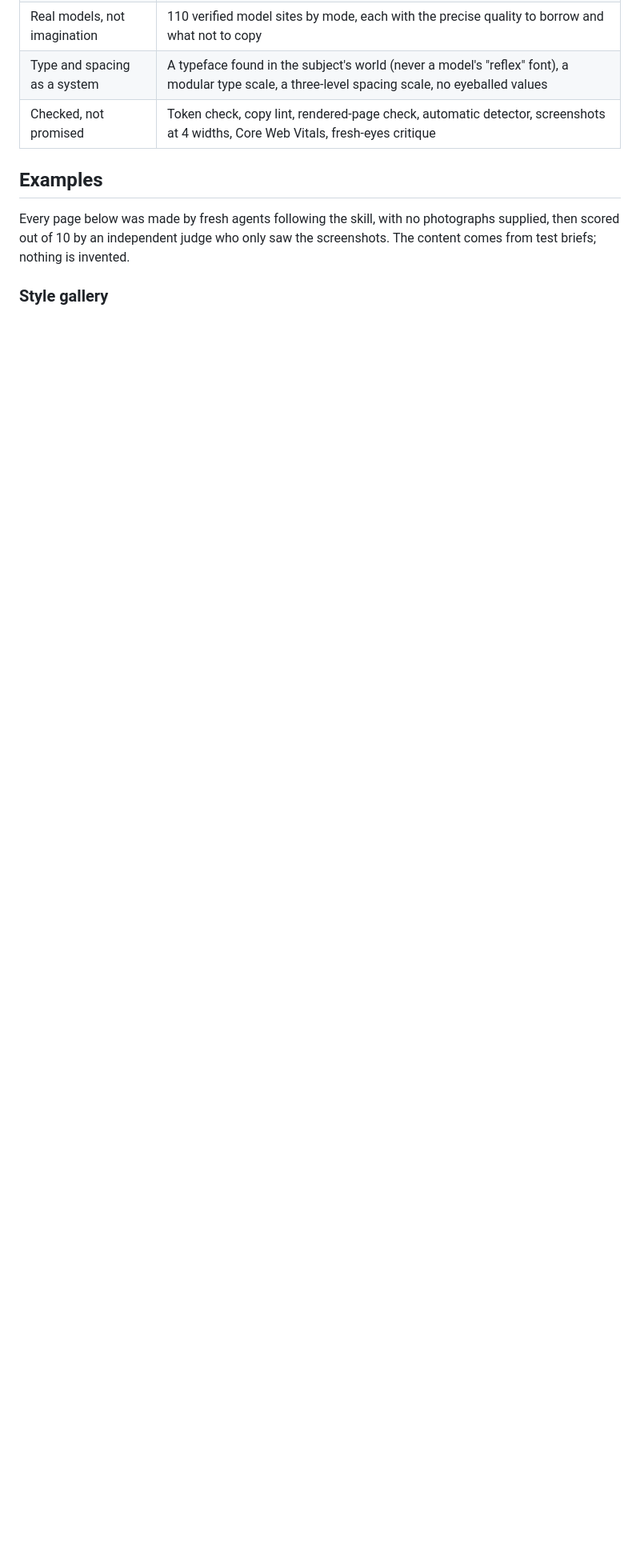
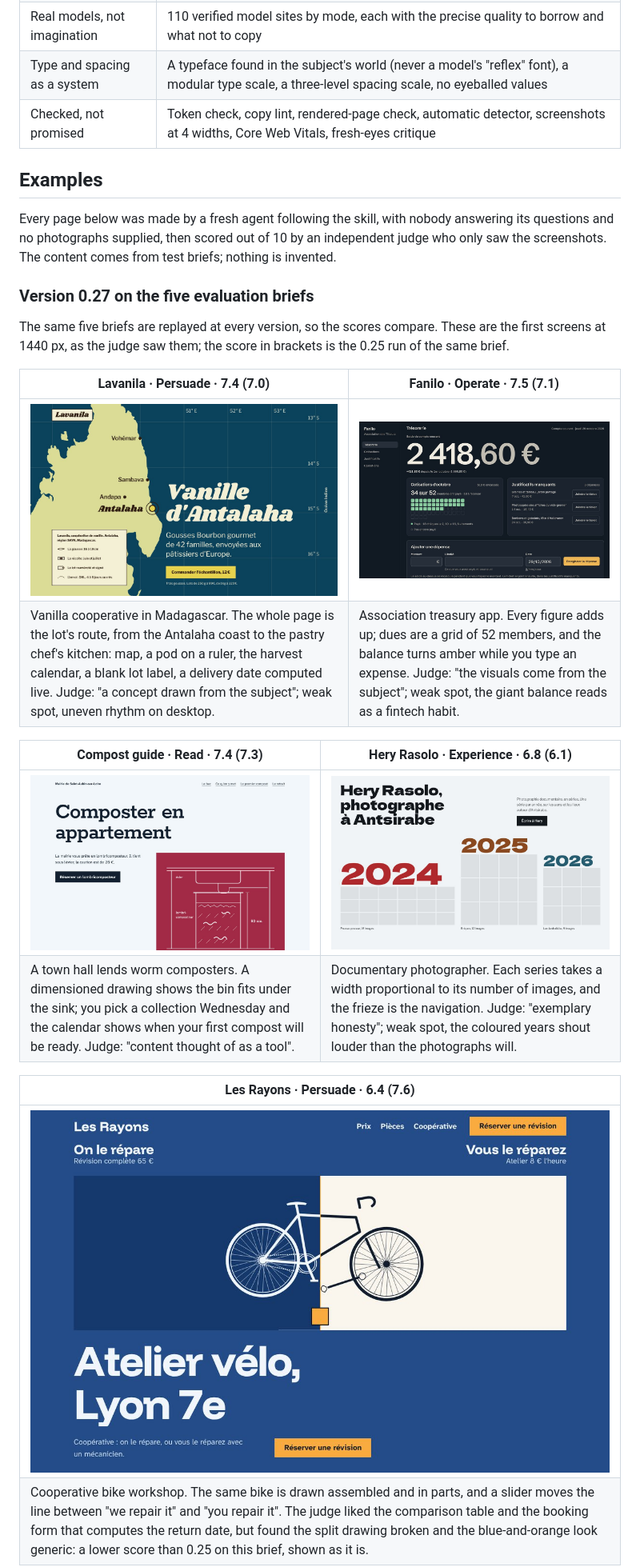
Before and after one commit to jrco-dev/julio-antislop-design, a Markdown page: README.md, the part around one of its changes. Shown at 80% size. GitHub-like rendering; pictures changed too: docs/examples/eval027-compost.jpg (added), docs/examples/eval027-fanilo.jpg (added), docs/examples/eval027-lavanila.jpg (added); blank space fills up the shorter version.

```diff
--- a/README.md
+++ b/README.md
@@ -54,6 +54,24 @@ What sets it apart:
 
 ## Examples
 
-Every page below was made by fresh agents following the skill, with no photographs supplied, then scored out of 10 by an independent judge who only saw the screenshots. The content comes from test briefs; nothing is invented.
+Every page below was made by a fresh agent following the skill, with nobody answering its questions and no photographs supplied, then scored out of 10 by an independent judge who only saw the screenshots. The content comes from test briefs; nothing is invented.
 
-### Style gallery
+### Version 0.27 on the five evaluation briefs
+
+The same five briefs are replayed at every version, so the scores compare. These are the first screens at 1440 px, as the judge saw them; the score in brackets is the 0.25 run of the same brief.
+
+| Lavanila · **Persuade** · 7.4 (7.0) | Fanilo · **Operate** · 7.5 (7.1) |
+| --- | --- |
+| ![Lavanila: "Vanille d'Antalaha" set on the Indian Ocean beside a drawn map of the SAVA coast, the legend doubling as the table of contents, a yellow "Commander l'échantillon, 12 €" button](docs/examples/eval027-lavanila.jpg) | ![Fanilo: the treasury screen of a neighbourhood association, the balance 2 418,60 € set very large, a 52-square grid of paid dues, three missing receipts and a three-field expense form](docs/examples/eval027-fanilo.jpg) |
+| Vanilla cooperative in Madagascar. The whole page is the lot's route, from the Antalaha coast to the pastry chef's kitchen: map, a pod on a ruler, the harvest calendar, a blank lot label, a delivery date computed live. Judge: "a concept drawn from the subject"; weak spot, uneven rhythm on desktop. | Association treasury app. Every figure adds up; dues are a grid of 52 members, and the balance turns amber while you type an expense. Judge: "the visuals come from the subject"; weak spot, the giant balance reads as a fintech habit. |
+
+| Compost guide · **Read** · 7.4 (7.3) | Hery Rasolo · **Experience** · 6.8 (6.1) |
+| --- | --- |
+| ![Composter en appartement: a town hall guide, slab-serif title, a dimensioned line drawing of the worm bin under the sink on a beetroot-red ground, one "Réserver un lombricomposteur" button](docs/examples/eval027-compost.jpg) | ![Hery Rasolo, photographe à Antsirabe: three years in huge coloured type, each above a contact sheet sized to its series (18, 12, 9 frames)](docs/examples/eval027-portfolio.jpg) |
+| A town hall lends worm composters. A dimensioned drawing shows the bin fits under the sink; you pick a collection Wednesday and the calendar shows when your first compost will be ready. Judge: "content thought of as a tool". | Documentary photographer. Each series takes a width proportional to its number of images, and the frieze is the navigation. Judge: "exemplary honesty"; weak spot, the coloured years shout louder than the photographs will. |
+
+| Les Rayons · **Persuade** · 6.4 (7.6) |
+| --- |
+| ![Les Rayons: "Atelier vélo, Lyon 7e", one bicycle drawn twice, assembled on blue and in parts on cream, split by a slider between "On le répare" and "Vous le réparez"](docs/examples/eval027-les-rayons.jpg) |
+| Cooperative bike workshop. The same bike is drawn assembled and in parts, and a slider moves the line between "we repair it" and "you repair it". The judge liked the comparison table and the booking form that computes the return date, but found the split drawing broken and the blue-and-orange look generic: a lower score than 0.25 on this brief, shown as it is. |
+
```
Also changed, not shown: other parts of README.md (+6 -3 lines), CHANGELOG.md (+2 -0 lines), evals/README.md (+16 -13 lines).
